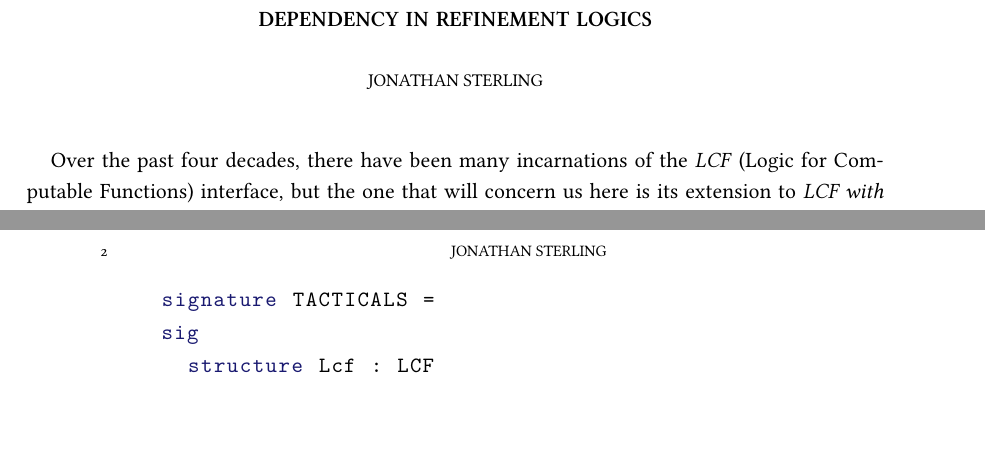
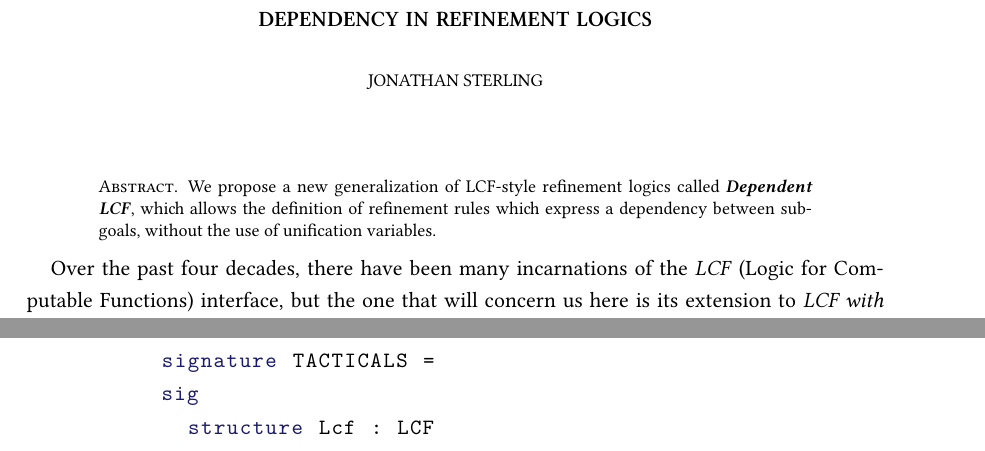
Before and after one commit to RedPRL/sml-dependent-lcf, a LaTeX paper (doc/paper.tex): two parts of pages 1 and 2 of 3 before the commit and two parts of pages 1 and 2 of 4 after it, joined at a grey line, cut so that both start at the same text. Compiled offline with XeLaTeX.

Commit message:
add short abstract

```diff
--- a/doc/paper.tex
+++ b/doc/paper.tex
@@ -92,6 +92,7 @@
 \newcommand\SubsetEq[2]{\InputMode{#1}\subseteq\InputMode{#2}}
 \newcommand\FV[1]{\textit{FV}\left(#1\right)}
 \newcommand\Subst[3]{\left[#1\;/\;#2\right]#3}
+\newcommand\DepLCF{\textbf{\emph{Dependent LCF}}}
 
 \begin{document}
 
@@ -100,6 +101,14 @@
 \author{Jonathan Sterling}
 \address{}
 \maketitle
+
+\begin{abstract}
+
+  We propose a new generalization of LCF-style refinement logics called \DepLCF,
+  which allows the definition of refinement rules which express a dependency
+  between subgoals, without the use of unification variables.
+
+\end{abstract}
 
 \onehalfspacing
 
```
Also changed, not shown: doc/paper.pdf.
